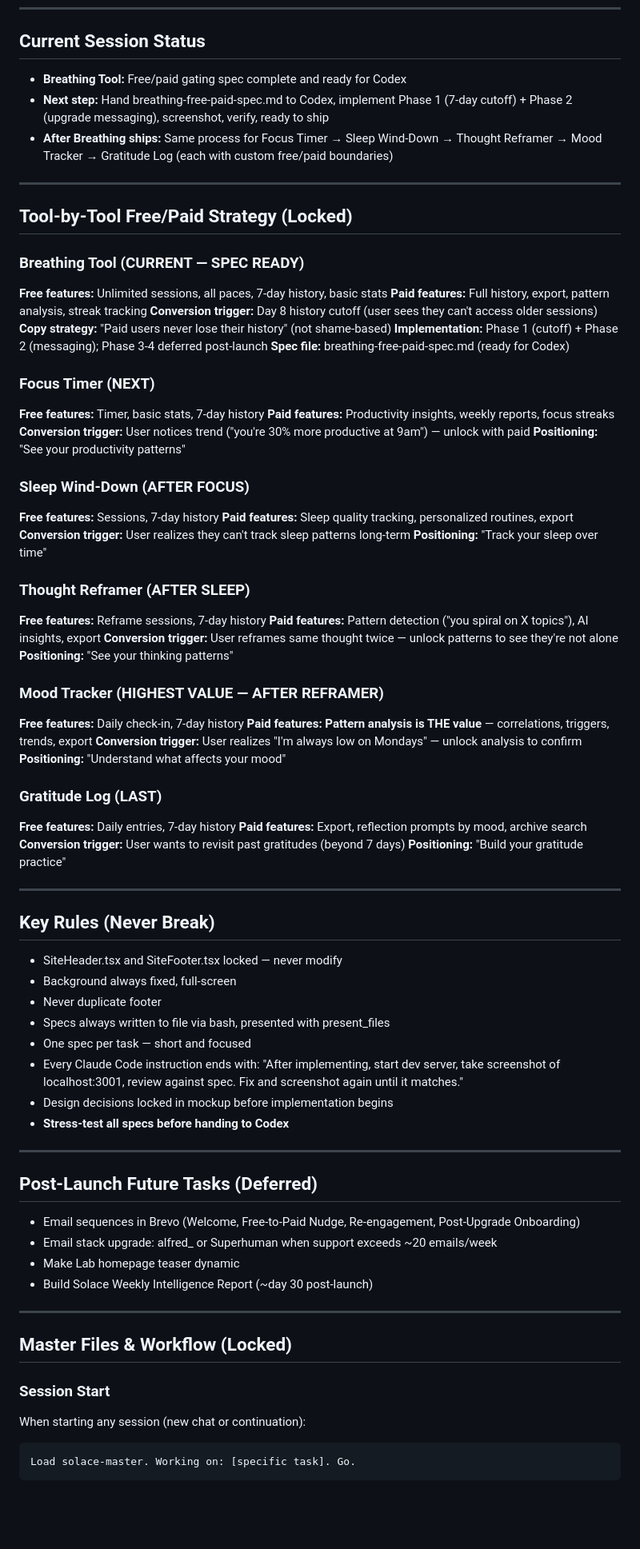
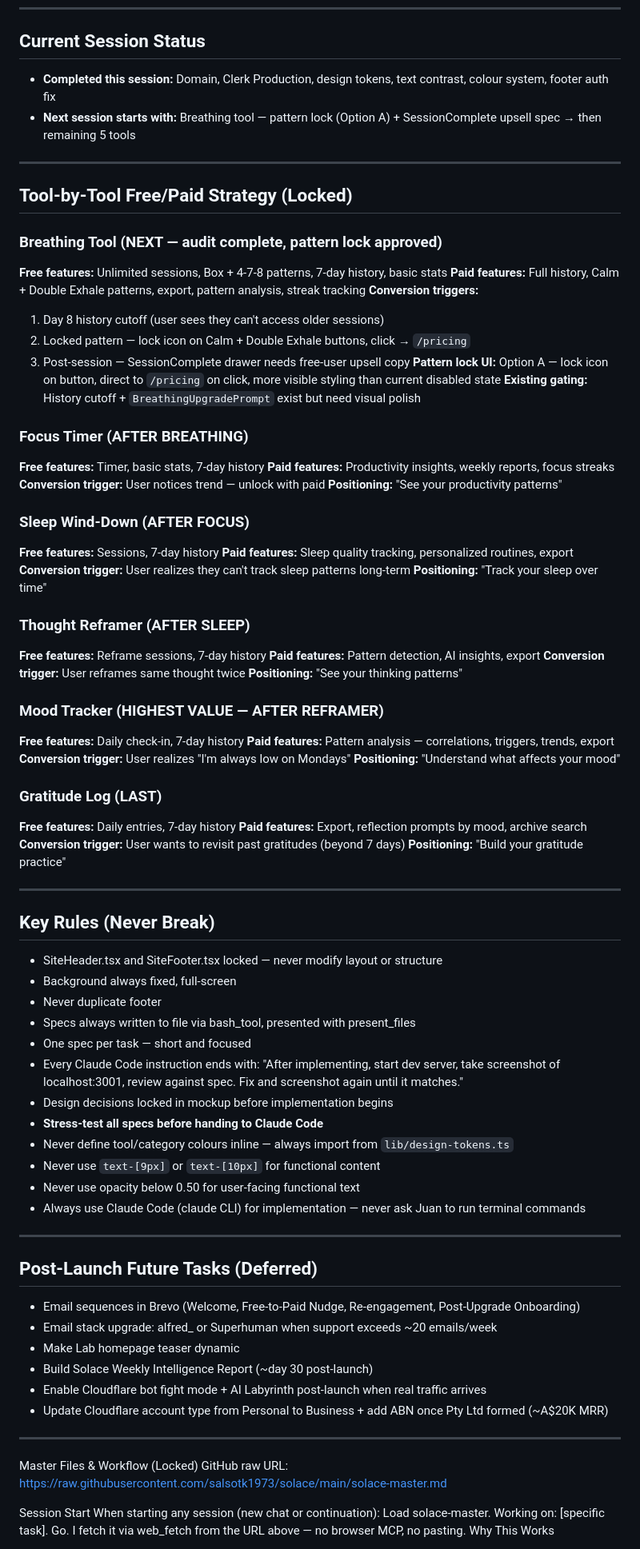
Before and after one commit to salsotk1973/solace, a Markdown page: solace-master.md, the part around one of its changes. Shown at 80% size. Drawn GitHub-style; blank space fills up the shorter version.

Commit message:
Update: workflow — GitHub fetch replaces project file auto-load

````diff
--- a/solace-master.md
+++ b/solace-master.md
@@ -184,26 +250,27 @@ privately, gently, without judgement.
 ---
 
 ## Current Session Status
-- **Breathing Tool:** Free/paid gating spec complete and ready for Codex
-- **Next step:** Hand breathing-free-paid-spec.md to Codex, implement Phase 1 (7-day cutoff) + Phase 2 (upgrade messaging), screenshot, verify, ready to ship
-- **After Breathing ships:** Same process for Focus Timer → Sleep Wind-Down → Thought Reframer → Mood Tracker → Gratitude Log (each with custom free/paid boundaries)
+- **Completed this session:** Domain, Clerk Production, design tokens, text contrast, colour system, footer auth fix
+- **Next session starts with:** Breathing tool — pattern lock (Option A) + SessionComplete upsell spec → then remaining 5 tools
 
 ---
 
 ## Tool-by-Tool Free/Paid Strategy (Locked)
 
-### Breathing Tool (CURRENT — SPEC READY)
-**Free features:** Unlimited sessions, all paces, 7-day history, basic stats
-**Paid features:** Full history, export, pattern analysis, streak tracking
-**Conversion trigger:** Day 8 history cutoff (user sees they can't access older sessions)
-**Copy strategy:** "Paid users never lose their history" (not shame-based)
-**Implementation:** Phase 1 (cutoff) + Phase 2 (messaging); Phase 3-4 deferred post-launch
-**Spec file:** breathing-free-paid-spec.md (ready for Codex)
+### Breathing Tool (NEXT — audit complete, pattern lock approved)
+**Free features:** Unlimited sessions, Box + 4-7-8 patterns, 7-day history, basic stats
+**Paid features:** Full history, Calm + Double Exhale patterns, export, pattern analysis, streak tracking
+**Conversion triggers:**
+1. Day 8 history cutoff (user sees they can't access older sessions)
+2. Locked pattern — lock icon on Calm + Double Exhale buttons, click → `/pricing`
+3. Post-session — SessionComplete drawer needs free-user upsell copy
+**Pattern lock UI:** Option A — lock icon on button, direct to `/pricing` on click, more visible styling than current disabled state
+**Existing gating:** History cutoff + `BreathingUpgradePrompt` exist but need visual polish
 
-### Focus Timer (NEXT)
+### Focus Timer (AFTER BREATHING)
 **Free features:** Timer, basic stats, 7-day history
 **Paid features:** Productivity insights, weekly reports, focus streaks
-**Conversion trigger:** User notices trend ("you're 30% more productive at 9am") — unlock with paid
+**Conversion trigger:** User notices trend — unlock with paid
 **Positioning:** "See your productivity patterns"
 
 ### Sleep Wind-Down (AFTER FOCUS)
@@ -214,14 +281,14 @@ privately, gently, without judgement.
 
 ### Thought Reframer (AFTER SLEEP)
 **Free features:** Reframe sessions, 7-day history
-**Paid features:** Pattern detection ("you spiral on X topics"), AI insights, export
-**Conversion trigger:** User reframes same thought twice — unlock patterns to see they're not alone
+**Paid features:** Pattern detection, AI insights, export
+**Conversion trigger:** User reframes same thought twice
 **Positioning:** "See your thinking patterns"
 
 ### Mood Tracker (HIGHEST VALUE — AFTER REFRAMER)
 **Free features:** Daily check-in, 7-day history
-**Paid features:** **Pattern analysis is THE value** — correlations, triggers, trends, export
-**Conversion trigger:** User realizes "I'm always low on Mondays" — unlock analysis to confirm
+**Paid features:** Pattern analysis — correlations, triggers, trends, export
+**Conversion trigger:** User realizes "I'm always low on Mondays"
 **Positioning:** "Understand what affects your mood"
 
 ### Gratitude Log (LAST)
@@ -233,14 +300,18 @@ privately, gently, without judgement.
 ---
 
 ## Key Rules (Never Break)
-- SiteHeader.tsx and SiteFooter.tsx locked — never modify
+- SiteHeader.tsx and SiteFooter.tsx locked — never modify layout or structure
 - Background always fixed, full-screen
 - Never duplicate footer
-- Specs always written to file via bash, presented with present_files
+- Specs always written to file via bash_tool, presented with present_files
 - One spec per task — short and focused
 - Every Claude Code instruction ends with: "After implementing, start dev server, take screenshot of localhost:3001, review against spec. Fix and screenshot again until it matches."
 - Design decisions locked in mockup before implementation begins
-- **Stress-test all specs before handing to Codex**
+- **Stress-test all specs before handing to Claude Code**
+- Never define tool/category colours inline — always import from `lib/design-tokens.ts`
+- Never use `text-[9px]` or `text-[10px]` for functional content
+- Never use opacity below 0.50 for user-facing functional text
+- Always use Claude Code (claude CLI) for implementation — never ask Juan to run terminal commands
 
 ---
 
@@ -249,14 +320,17 @@ privately, gently, without judgement.
 - Email stack upgrade: alfred_ or Superhuman when support exceeds ~20 emails/week
 - Make Lab homepage teaser dynamic
 - Build Solace Weekly Intelligence Report (~day 30 post-launch)
+- Enable Cloudflare bot fight mode + AI Labyrinth post-launch when real traffic arrives
+- Update Cloudflare account type from Personal to Business + add ABN once Pty Ltd formed (~A$20K MRR)
 
 ---
 
-## Master Files & Workflow (Locked)
+Master Files & Workflow (Locked)
+GitHub raw URL: https://raw.githubusercontent.com/salsotk1973/solace/main/solace-master.md
 
-### Session Start
+Session Start
 When starting any session (new chat or continuation):
-```
 Load solace-master. Working on: [specific task]. Go.
-```
+I fetch it via web_fetch from the URL above — no browser MCP, no pasting.
+Why This Works
 
````
Also changed, not shown: other parts of solace-master.md (+111 -49 lines).
